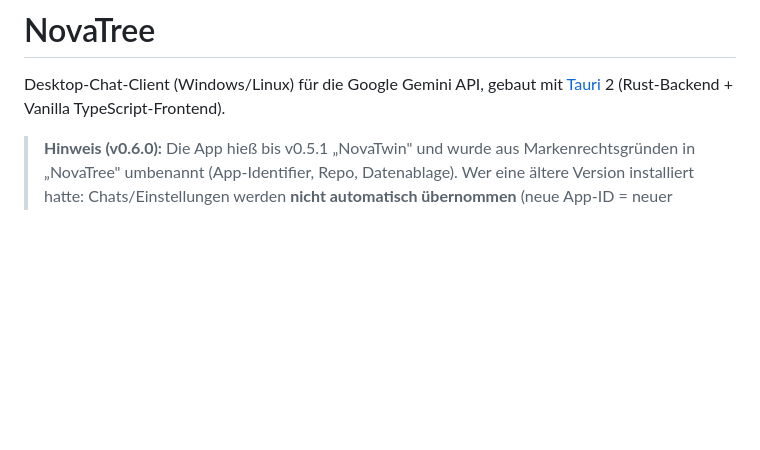
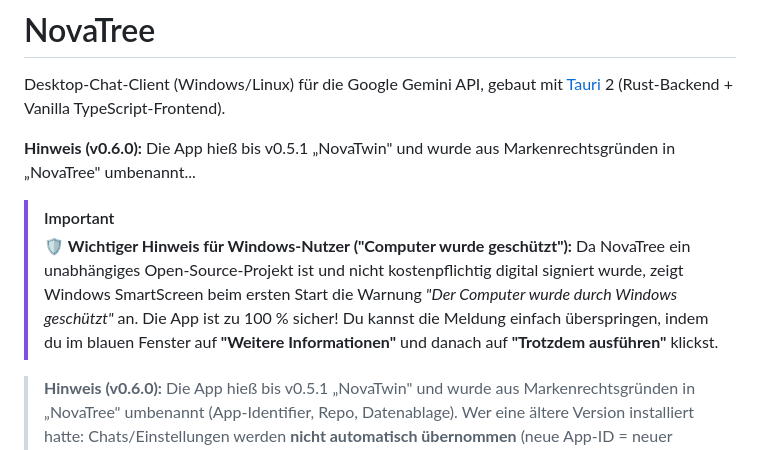
Before and after one commit to GrimmSchmiede/GrimmGeist, a Markdown page: README.md, the part around the change. GitHub-like rendering; blank space fills up the shorter version.

```diff
--- a/README.md
+++ b/README.md
@@ -5,6 +5,14 @@
 Desktop-Chat-Client (Windows/Linux) für die Google Gemini API, gebaut mit [Tauri](https://tauri.app) 2
 (Rust-Backend + Vanilla TypeScript-Frontend).
 
+**Hinweis (v0.6.0):** Die App hieß bis v0.5.1 „NovaTwin" und wurde aus Markenrechtsgründen in „NovaTree" umbenannt...
+
+> [!IMPORTANT]
+> **🛡️ Wichtiger Hinweis für Windows-Nutzer ("Computer wurde geschützt"):**
+> Da NovaTree ein unabhängiges Open-Source-Projekt ist und nicht kostenpflichtig digital signiert wurde, zeigt Windows SmartScreen
+> beim ersten Start die Warnung *"Der Computer wurde durch Windows geschützt"* an. Die App ist zu 100 % sicher!
+> Du kannst die Meldung einfach überspringen,
+> indem du im blauen Fenster auf **"Weitere Informationen"** und danach auf **"Trotzdem ausführen"** klickst.
 
 
 > **Hinweis (v0.6.0):** Die App hieß bis v0.5.1 „NovaTwin" und wurde aus Markenrechtsgründen in
```
